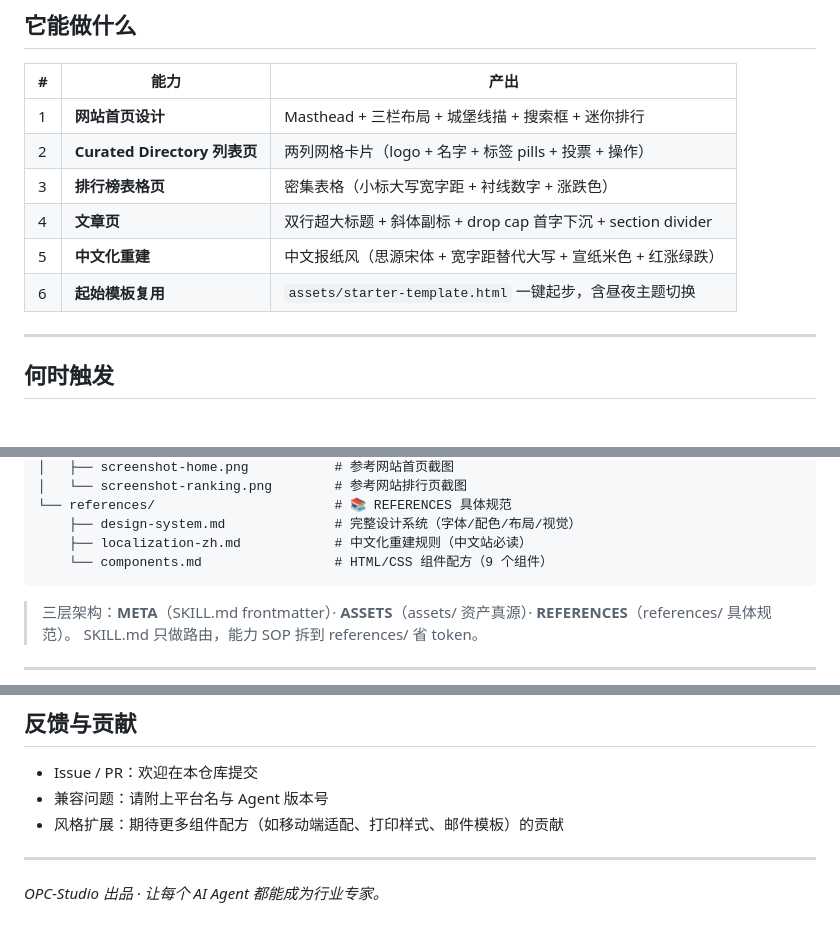
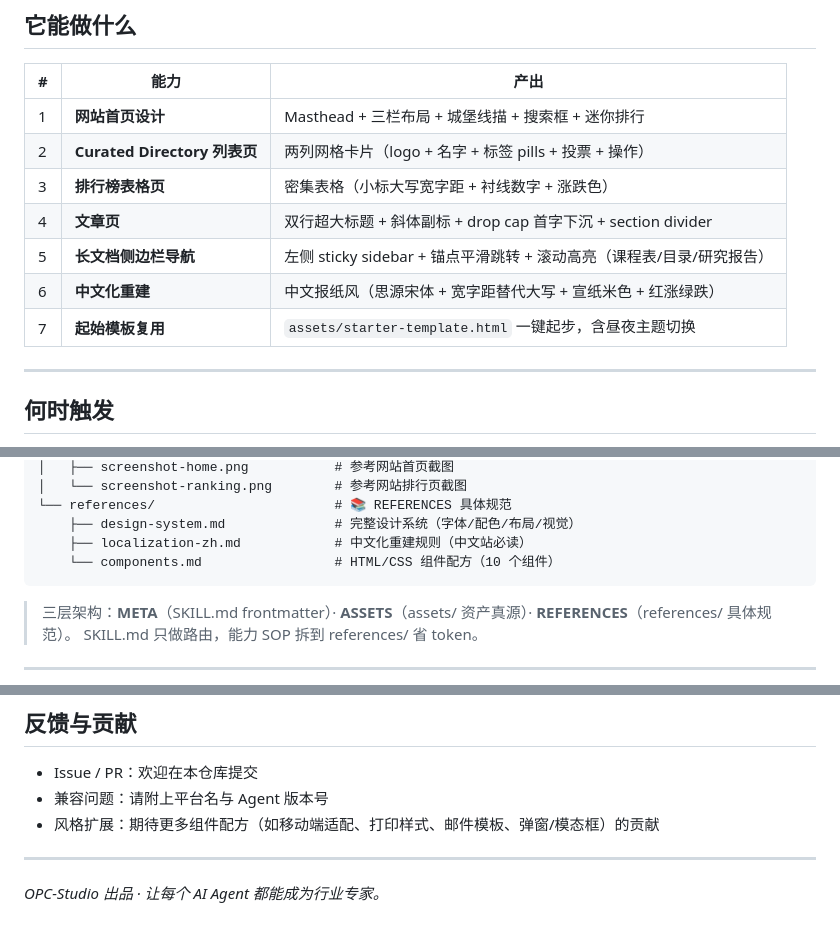
Before and after one commit to D-kart/gazette-skill, a Markdown page: README.md, 3 parts joined by grey strips. GitHub-like rendering.

Commit message:
feat: add sticky sidebar + scrollspy component (#10)
- references/components.md #10: Sticky sidebar + scrollspy (long documents)
  - left sticky sidebar: brand + VOL.NO. + grouped nav + bottom CTA buttons
  - smooth-scroll anchor jumps (scrollIntoView), top link scrolls back
  - IntersectionObserver scrollspy: highlight current section (.active left bar)
  - mobile collapse (<980px), print hides sidebar
- SKILL.md: register component in workflow step 3, bump version to 1.1.0
- CHANGELOG.md: v1.1.0 entry
- README.md: capabilities table + component count 9 -> 10

````diff
--- a/README.md
+++ b/README.md
@@ -22,8 +22,9 @@
 | 2 | **Curated Directory 列表页** | 两列网格卡片（logo + 名字 + 标签 pills + 投票 + 操作） |
 | 3 | **排行榜表格页** | 密集表格（小标大写宽字距 + 衬线数字 + 涨跌色） |
 | 4 | **文章页** | 双行超大标题 + 斜体副标 + drop cap 首字下沉 + section divider |
-| 5 | **中文化重建** | 中文报纸风（思源宋体 + 宽字距替代大写 + 宣纸米色 + 红涨绿跌） |
-| 6 | **起始模板复用** | `assets/starter-template.html` 一键起步，含昼夜主题切换 |
+| 5 | **长文档侧边栏导航** | 左侧 sticky sidebar + 锚点平滑跳转 + 滚动高亮（课程表/目录/研究报告） |
+| 6 | **中文化重建** | 中文报纸风（思源宋体 + 宽字距替代大写 + 宣纸米色 + 红涨绿跌） |
+| 7 | **起始模板复用** | `assets/starter-template.html` 一键起步，含昼夜主题切换 |
 
 ---
 
@@ -80,7 +82,7 @@ gazette-skill/
 └── references/                       # 📚 REFERENCES 具体规范
     ├── design-system.md              # 完整设计系统（字体/配色/布局/视觉）
     ├── localization-zh.md            # 中文化重建规则（中文站必读）
-    └── components.md                 # HTML/CSS 组件配方（9 个组件）
+    └── components.md                 # HTML/CSS 组件配方（10 个组件）
 ```
 
 > 三层架构：**META**（SKILL.md frontmatter）· **ASSETS**（assets/ 资产真源）· **REFERENCES**（references/ 具体规范）。
@@ -146,7 +148,7 @@ MIT License · © 2026 OPC-Studio
 
 - Issue / PR：欢迎在本仓库提交
 - 兼容问题：请附上平台名与 Agent 版本号
-- 风格扩展：期待更多组件配方（如移动端适配、打印样式、邮件模板）的贡献
+- 风格扩展：期待更多组件配方（如移动端适配、打印样式、邮件模板、弹窗/模态框）的贡献
 
 ---
 
````
Also changed, not shown: other parts of README.md (+1 -0 lines).
